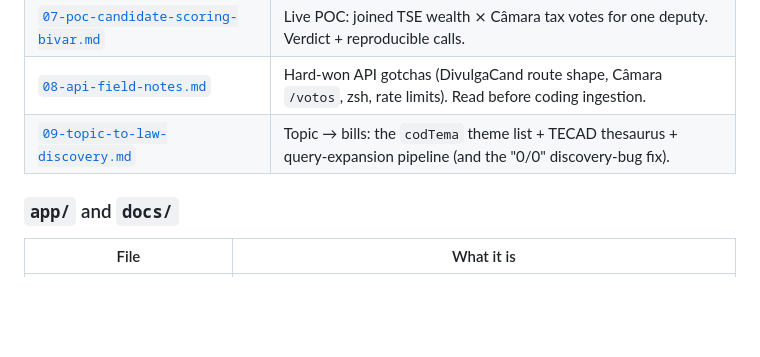
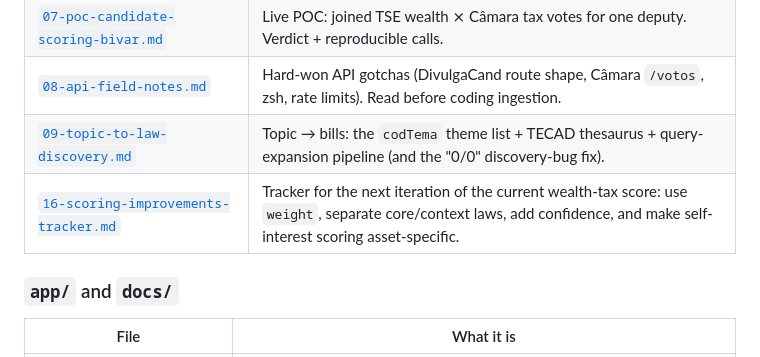
Before and after one commit to Transparencia-Politica/candidatos, a Markdown page: README.md, the part around the change. GitHub-like rendering; blank space fills up the shorter version.

Commit message:
docs: track wealth-tax scoring improvements

```diff
--- a/README.md
+++ b/README.md
@@ -136,6 +136,7 @@ deputies stays a local-only feature (it needs the backend proxy + DB).
 | [`07-poc-candidate-scoring-bivar.md`](research/07-poc-candidate-scoring-bivar.md) | Live POC: joined TSE wealth ⨯ Câmara tax votes for one deputy. Verdict + reproducible calls. |
 | [`08-api-field-notes.md`](research/08-api-field-notes.md) | Hard-won API gotchas (DivulgaCand route shape, Câmara `/votos`, zsh, rate limits). Read before coding ingestion. |
 | [`09-topic-to-law-discovery.md`](research/09-topic-to-law-discovery.md) | Topic → bills: the `codTema` theme list + TECAD thesaurus + query-expansion pipeline (and the "0/0" discovery-bug fix). |
+| [`16-scoring-improvements-tracker.md`](research/16-scoring-improvements-tracker.md) | Tracker for the next iteration of the current wealth-tax score: use `weight`, separate core/context laws, add confidence, and make self-interest scoring asset-specific. |
 
 ### `app/` and `docs/`
 | File | What it is |
```
Also changed, not shown: INDEX.md (+2 -0 lines), research/16-scoring-improvements-tracker.md (added, +203 -0 lines).
